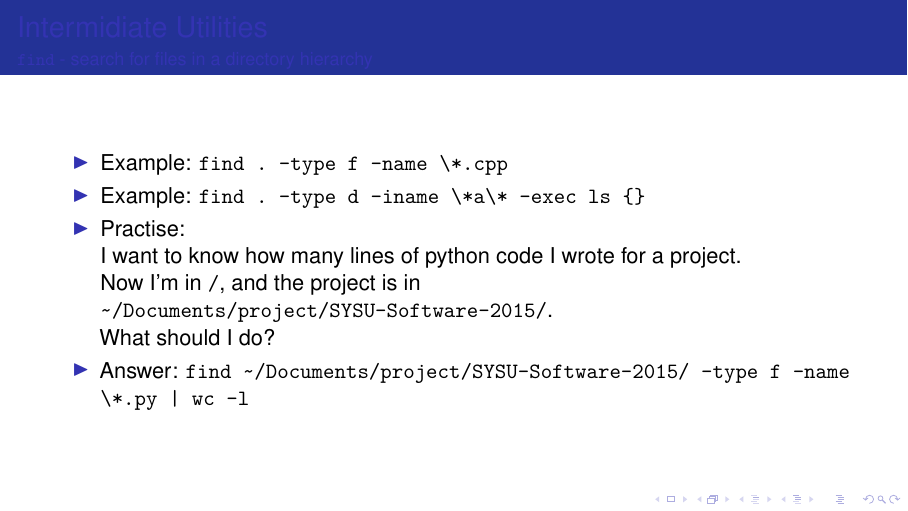
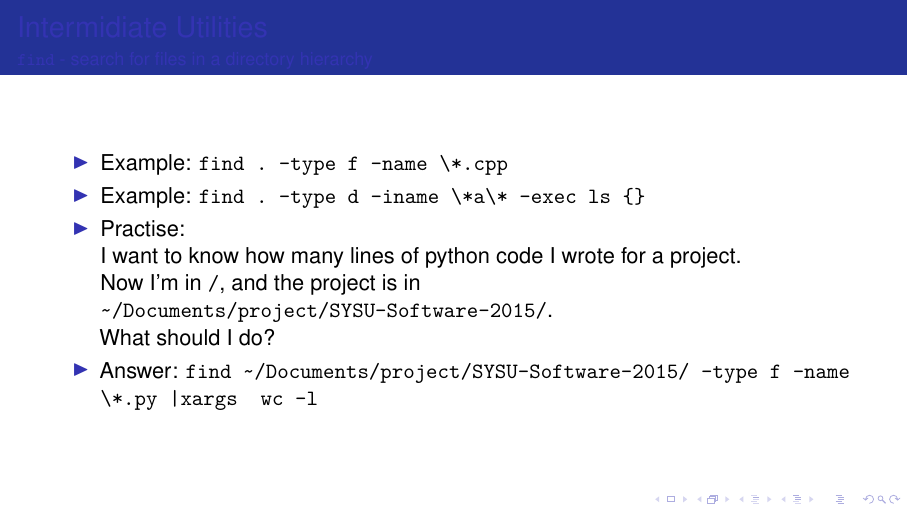
Before and after one commit to SYSUMSTC/technical_sharing, LaTeX slides (intro_posix_cli/latex/share.tex): page 79 of 104. Compiled offline with pdfLaTeX; a LaTeX package or settings file that is missing is left out.

Commit message:
[liusiyuan]: fix a bug in intro_posix_cli

```diff
--- a/intro_posix_cli/latex/share.tex
+++ b/intro_posix_cli/latex/share.tex
@@ -451,7 +451,7 @@ file}
   What should I do?
 \item
   Answer:
-  \texttt{find\ \textasciitilde{}/Documents/project/SYSU-Software-2015/\ -type\ f\ -name\ \textbackslash{}*.py\ \textbar{}\ wc\ -l}
+  \texttt{find\ \textasciitilde{}/Documents/project/SYSU-Software-2015/\ -type\ f\ -name\ \textbackslash{}*.py\ \textbar{}xargs\ \ wc\ -l}
 \end{itemize}
 
 \end{frame}
```
Also changed, not shown: intro_posix_cli/share.pdf.
